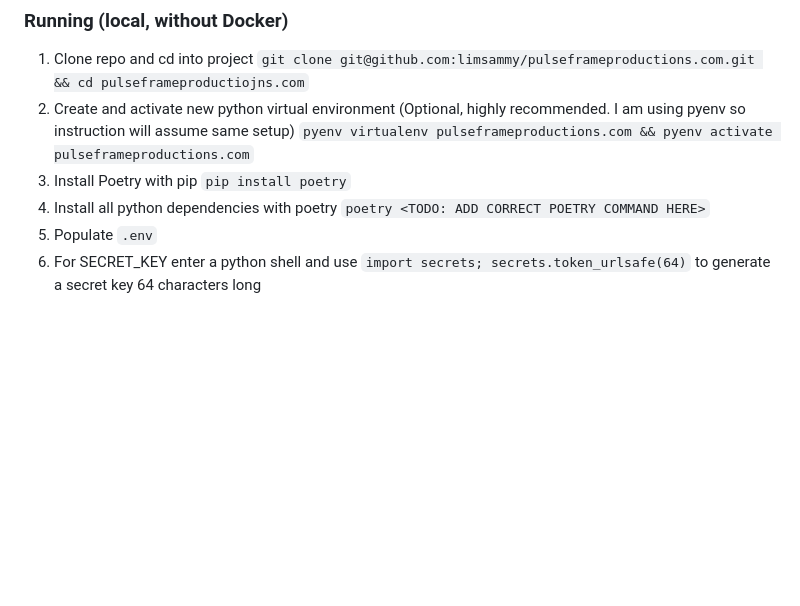
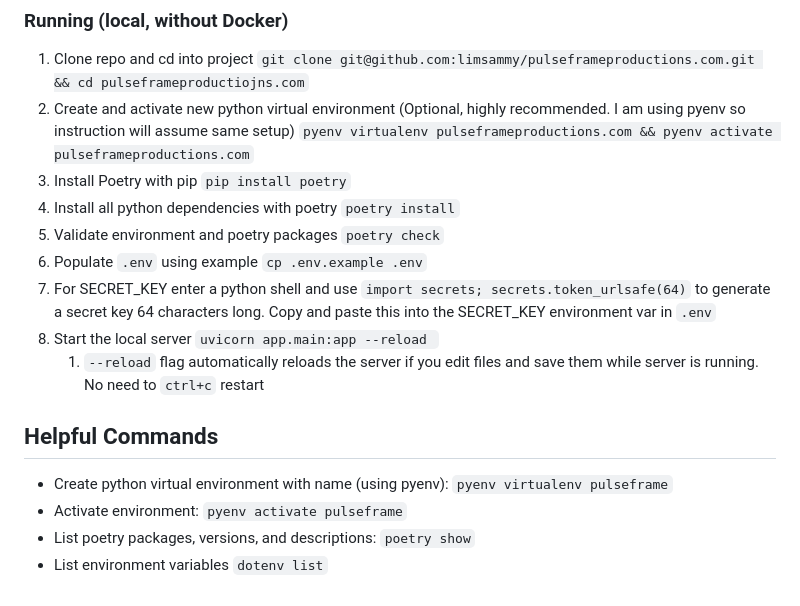
Before and after one commit to limsammy/pulseframeproductions.com, a Markdown page: README.md, the part around the change. Rendered like a GitHub page; blank space fills up the shorter version.

Commit message:
add more in-depth steps for the local running/setup secrtion, added new section "Helpful Commands"

```diff
--- a/README.md
+++ b/README.md
@@ -46,6 +46,16 @@ The following are instructions on how to install, run, and deploy this project.
 1. Clone repo and cd into project `git clone git@github.com:limsammy/pulseframeproductions.com.git && cd pulseframeproductiojns.com`
 2. Create and activate new python virtual environment (Optional, highly recommended. I am using pyenv so instruction will assume same setup) `pyenv virtualenv pulseframeproductions.com && pyenv activate pulseframeproductions.com`
 3. Install Poetry with pip `pip install poetry`
-4. Install all python dependencies with poetry `poetry <TODO: ADD CORRECT POETRY COMMAND HERE>`
-5. Populate `.env`
-6. For SECRET_KEY enter a python shell and use `import secrets; secrets.token_urlsafe(64)` to generate a secret key 64 characters long
+4. Install all python dependencies with poetry `poetry install`
+5. Validate environment and poetry packages `poetry check`
+6. Populate `.env` using example `cp .env.example .env`
+7. For SECRET_KEY enter a python shell and use `import secrets; secrets.token_urlsafe(64)` to generate a secret key 64 characters long. Copy and paste this into the SECRET_KEY environment var in `.env`
+8. Start the local server `uvicorn app.main:app --reload `
+   1. `--reload` flag automatically reloads the server if you edit files and save them while server is running. No need to `ctrl+c` restart
+
+## Helpful Commands
+
+* Create python virtual environment with name (using pyenv): `pyenv virtualenv pulseframe`
+* Activate environment: `pyenv activate pulseframe`
+* List poetry packages, versions, and descriptions: `poetry show`
+* List environment variables `dotenv list`
```
